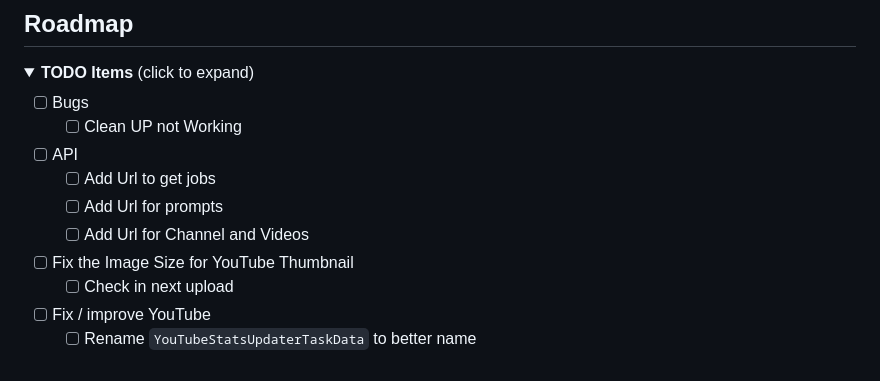
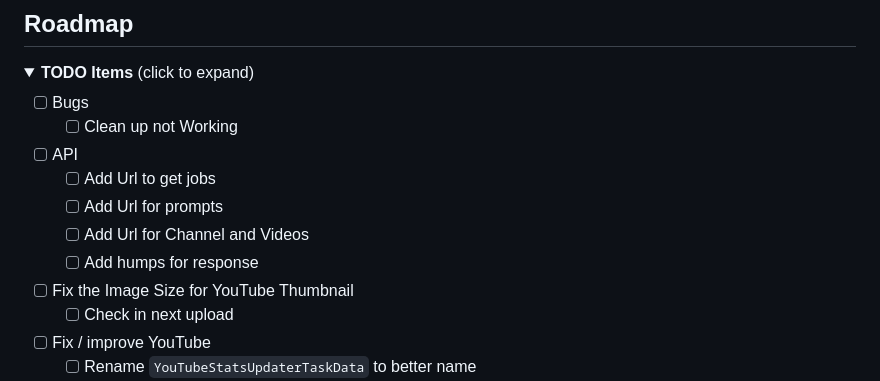
Before and after one commit to vimalmenon/backend.completeautomate, a Markdown page: README.md, the part around the change. Drawn GitHub-style; folded sections open.

Commit message:
fix: correct typo in TODO checklist and add new item for response handling

```diff
--- a/README.md
+++ b/README.md
@@ -77,11 +77,12 @@ Use this checklist to track progress toward a **9/10** quality target.
 <summary><strong>TODO Items</strong> (click to expand)</summary>
 
   - [ ] Bugs
-    - [ ] Clean UP not Working
+    - [ ] Clean up not Working
   - [ ] API
     - [ ] Add Url to get jobs
     - [ ] Add Url for prompts
     - [ ] Add Url for Channel and Videos
+    - [ ] Add humps for response
   - [ ] Fix the Image Size for YouTube Thumbnail
     - [ ] Check in next upload
   - [ ] Fix / improve YouTube
```
